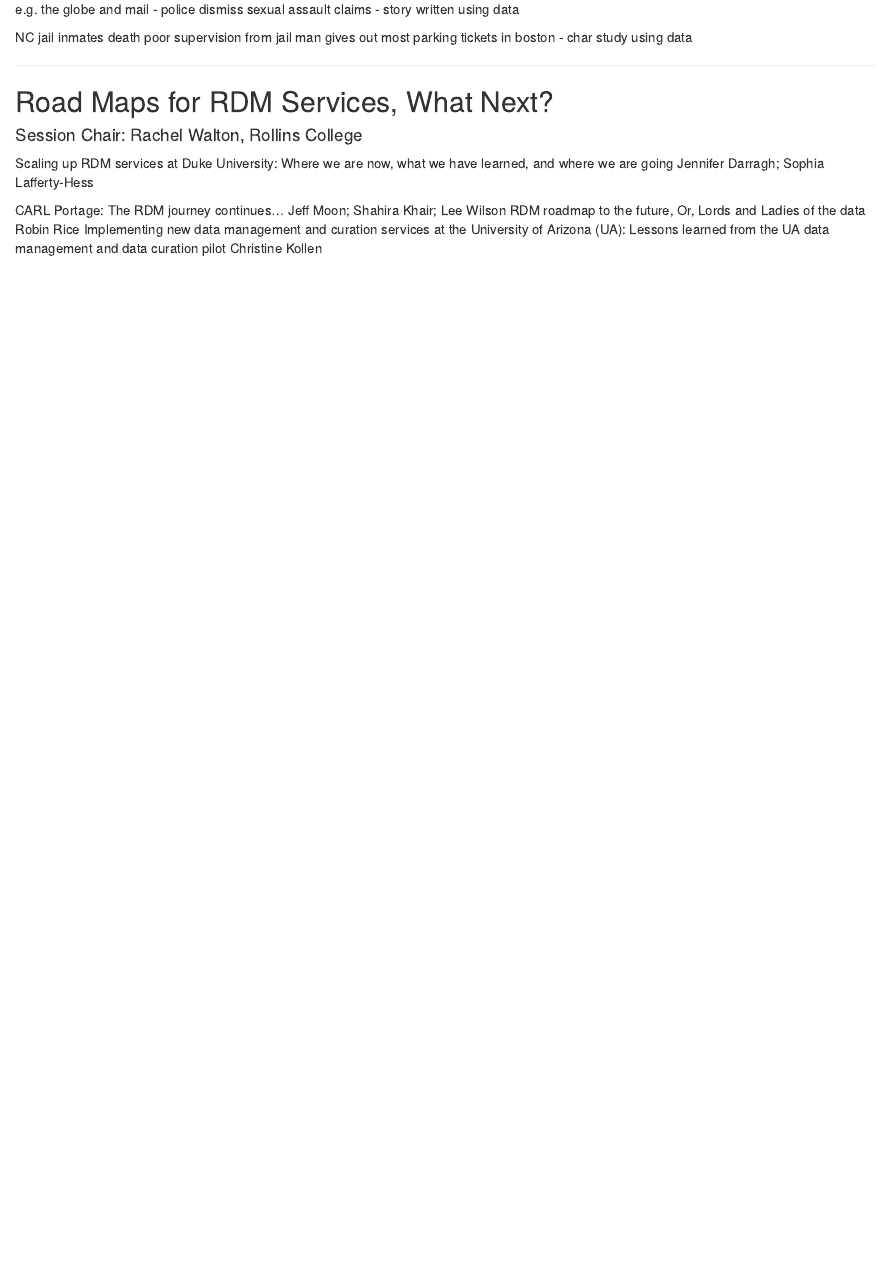
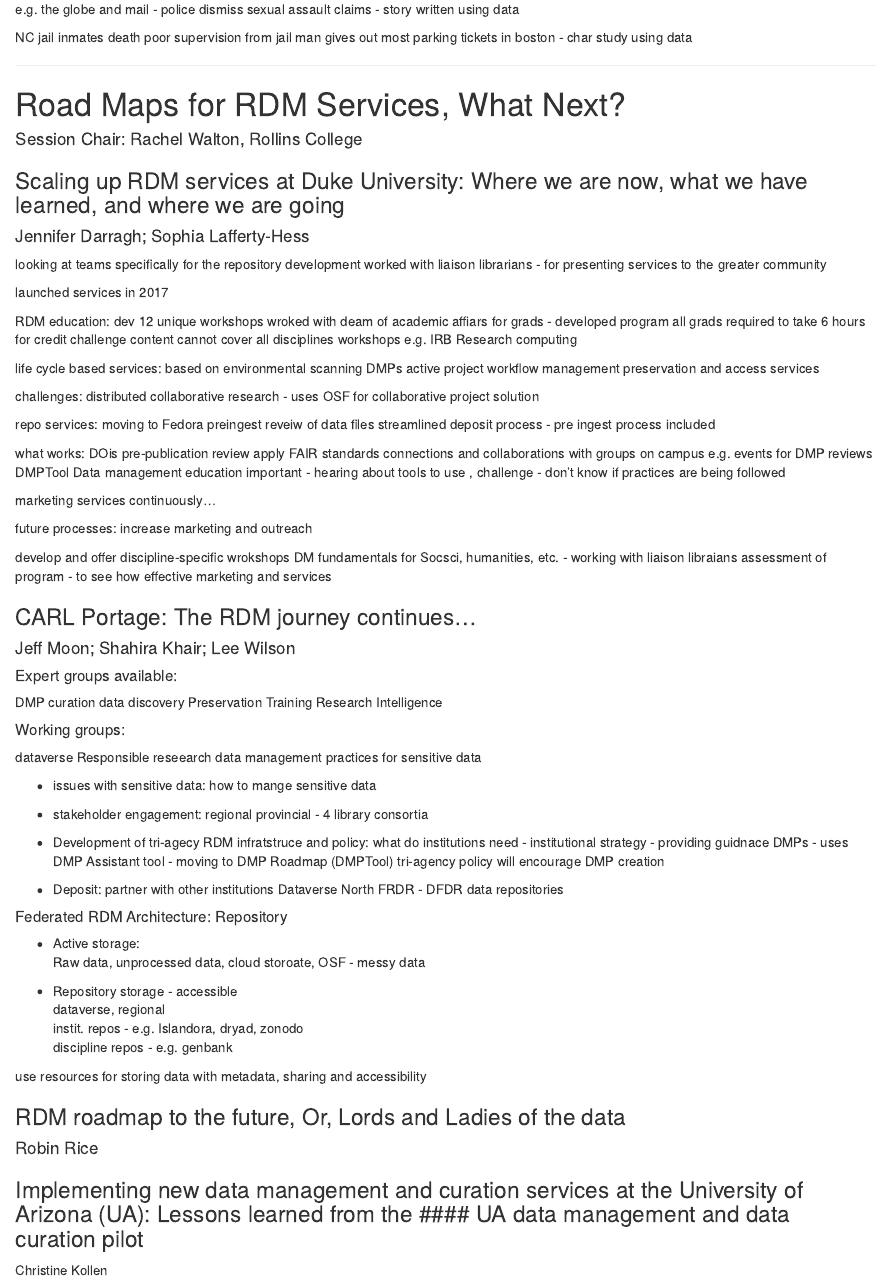
Before and after one commit to U2NG/2018-conf-notes, an R Markdown document (Iassist_2018/Iassist_2018_notes.Rmd): the page in a window 1100 px wide, from 1040 px down. The pictures show the output file Iassist_2018/Iassist_2018_notes.html that the author committed with the source, opened offline.

Commit message:
updating notes

```diff
--- a/Iassist_2018/Iassist_2018_notes.Rmd
+++ b/Iassist_2018/Iassist_2018_notes.Rmd
@@ -69,19 +69,122 @@ man gives out most parking tickets in boston - char study using data
 
 ---
 
-## Road Maps for RDM Services, What Next?
+# Road Maps for RDM Services, What Next?
 #### Session Chair: Rachel Walton, Rollins College
 
-Scaling up RDM services at Duke University: Where we are now, what we have learned, and where we are going
-Jennifer Darragh; Sophia Lafferty-Hess
+### Scaling up RDM services at Duke University: Where we are now, what we have learned, and where we are going
+#### Jennifer Darragh; Sophia Lafferty-Hess
+
+looking at teams specifically for the repository development
+worked with liaison librarians - for presenting services to the greater community
+
+launched services in 2017
+
+RDM education: dev 12 unique workshops
+wroked with deam of academic affiars for grads - developed program all grads required to take 6 hours for credit
+challenge content cannot cover all disciplines
+workshops e.g.
+IRB
+Research computing
+
+life cycle based services: based on environmental scanning
+DMPs
+active project workflow management
+preservation and access services
+
+challenges:
+distributed collaborative research - uses OSF for collaborative project solution
+
+
+repo services:
+moving to Fedora
+preingest reveiw of data files
+streamlined deposit process - pre ingest process included
+
+what works:
+DOis
+pre-publication review
+apply FAIR standards
+connections and collaborations with groups on campus e.g. events for DMP reviews DMPTool
+Data management education important - hearing about tools to use , challenge - don't know if practices are being followed
+
+marketing services continuously...
+
+future processes:
+increase marketing and outreach
+
+develop and offer discipline-specific wrokshops
+DM fundamentals for Socsci, humanities, etc. - working with liaison libraians
+assessment of program - to see how effective marketing and services
+
+
+
+
+### CARL Portage: The RDM journey continues...
+#### Jeff Moon; Shahira Khair; Lee Wilson
+##### Expert groups available:
+DMP
+curation
+data discovery
+Preservation
+Training
+Research Intelligence
+
+##### Working groups:
+dataverse
+Responsible reseearch data management practices for sensitive data
+
+* issues with sensitive data:
+how to mange sensitive data
+
+* stakeholder engagement:
+regional provincial - 4 library consortia
+
+* Development of tri-agecy RDM infratstruce and policy:
+what do institutions need -
+institutional strategy - providing guidnace
+DMPs - uses DMP Assistant tool - moving to DMP Roadmap (DMPTool)
+tri-agency policy will encourage DMP creation
+
+
+* Deposit:
+partner with other institutions
+Dataverse North
+FRDR - DFDR data repositories
+
+##### Federated RDM Architecture: Repository
+* Active storage:
+Raw data, unprocessed data, cloud storoate, OSF - messy data
+
+* Repository storage - accessible
+dataverse, regional
+instit. repos - e.g. Islandora, dryad, zonodo
+discipline repos - e.g. genbank
+
+use resources for storing data with metadata, sharing and accessibility
 
 
 
 
 
-CARL Portage: The RDM journey continues...
-Jeff Moon; Shahira Khair; Lee Wilson
-RDM roadmap to the future, Or, Lords and Ladies of the data
-Robin Rice
-Implementing new data management and curation services at the University of Arizona (UA): Lessons learned from the UA data management and data curation pilot
+
+
+
+
+
+
+
+
+
+
+
+### RDM roadmap to the future, Or, Lords and Ladies of the data
+#### Robin Rice
+
+
+
+
+
+
+### Implementing new data management and curation services at the University of Arizona (UA): Lessons learned from the #### UA data management and data curation pilot
 Christine Kollen
```
Also changed, not shown: Iassist_2018/Iassist_2018_notes.html.
